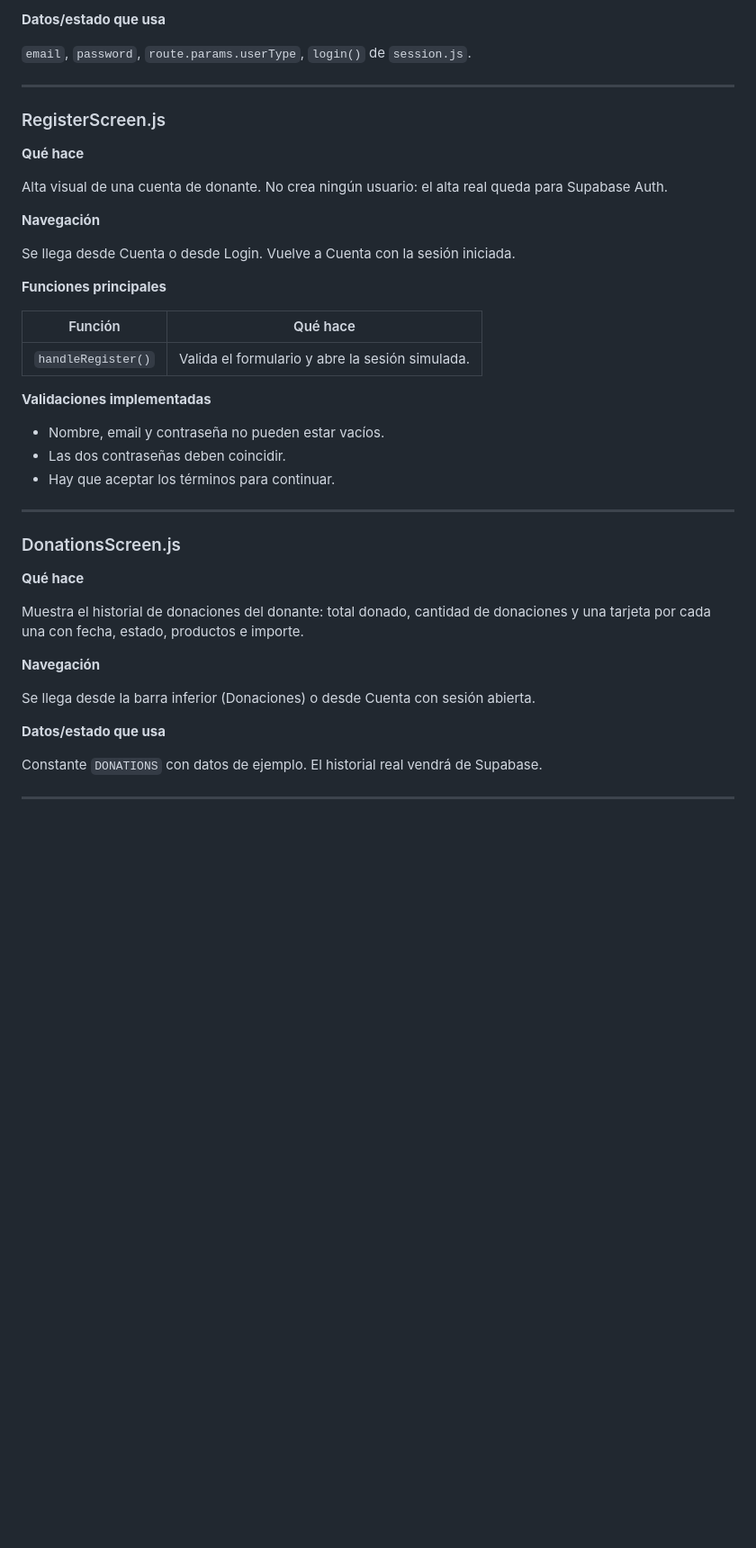
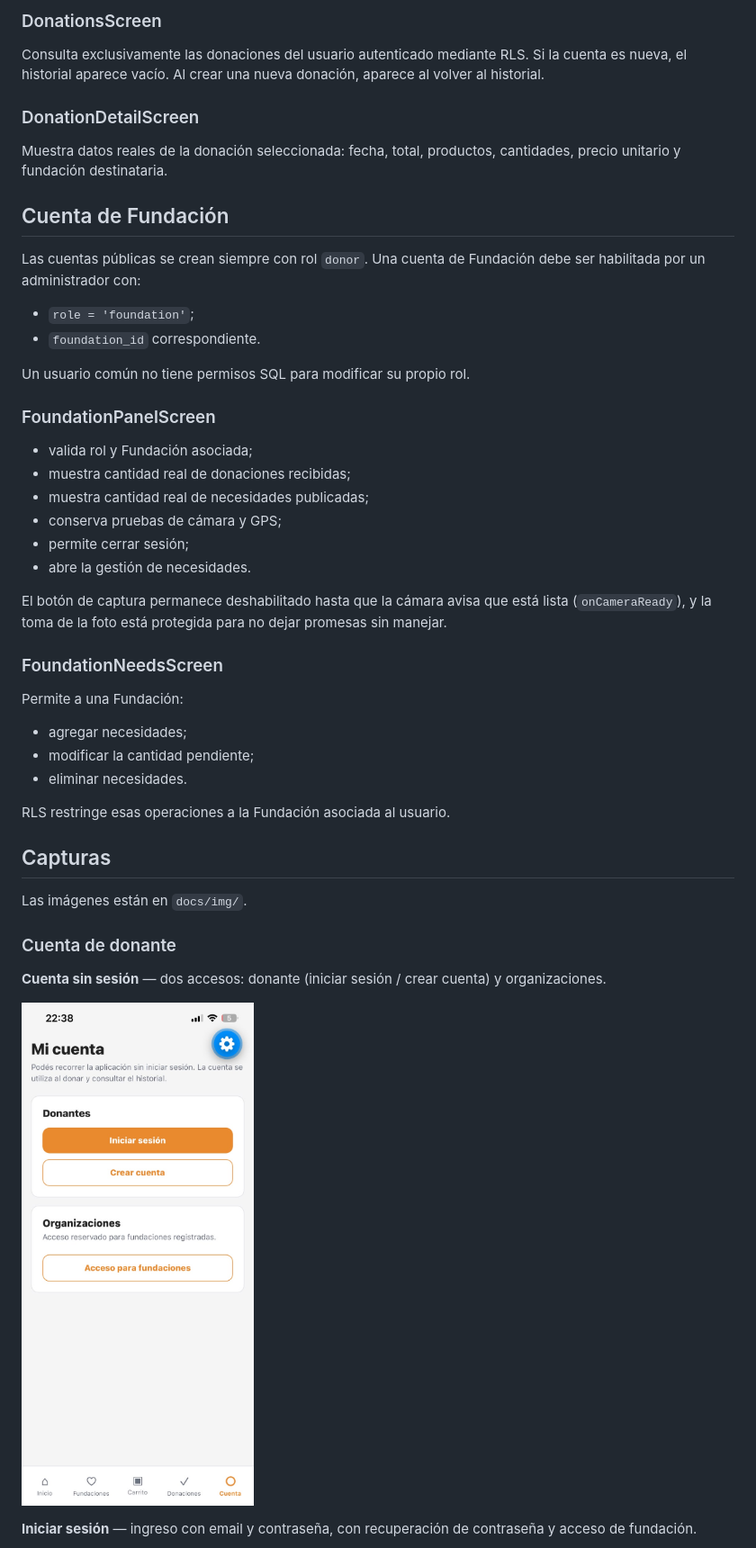
Before and after one commit to nicolasluceroh/aplicaciones-moviles, a Markdown page: docs/05-cuenta-fundacion.md, the part around one of its changes. Shown at 90% size. GitHub-like rendering; blank space fills up the shorter version.

```diff
--- a/docs/05-cuenta-fundacion.md
+++ b/docs/05-cuenta-fundacion.md
@@ -76,49 +76,51 @@ si es fundación, o vuelve a Cuenta si es donante.
 
-**Datos/estado que usa**
+### DonationsScreen
 
-`email`, `password`, `route.params.userType`, `login()` de `session.js`.
+Consulta exclusivamente las donaciones del usuario autenticado mediante RLS. Si la cuenta es nueva, el historial aparece vacío. Al crear una nueva donación, aparece al volver al historial.
 
----
+### DonationDetailScreen
 
-### RegisterScreen.js
+Muestra datos reales de la donación seleccionada: fecha, total, productos, cantidades, precio unitario y fundación destinataria.
 
-**Qué hace**
+## Cuenta de Fundación
 
-Alta visual de una cuenta de donante. No crea ningún usuario: el alta real queda
-para Supabase Auth.
+Las cuentas públicas se crean siempre con rol `donor`. Una cuenta de Fundación debe ser habilitada por un administrador con:
 
-**Navegación**
+- `role = 'foundation'`;
+- `foundation_id` correspondiente.
 
-Se llega desde Cuenta o desde Login. Vuelve a Cuenta con la sesión iniciada.
+Un usuario común no tiene permisos SQL para modificar su propio rol.
 
-**Funciones principales**
+### FoundationPanelScreen
 
-| Función | Qué hace |
-|---|---|
-| `handleRegister()` | Valida el formulario y abre la sesión simulada. |
+- valida rol y Fundación asociada;
+- muestra cantidad real de donaciones recibidas;
+- muestra cantidad real de necesidades publicadas;
+- conserva pruebas de cámara y GPS;
+- permite cerrar sesión;
+- abre la gestión de necesidades.
 
-**Validaciones implementadas**
+El botón de captura permanece deshabilitado hasta que la cámara avisa que está lista (`onCameraReady`), y la toma de la foto está protegida para no dejar promesas sin manejar.
 
-- Nombre, email y contraseña no pueden estar vacíos.
-- Las dos contraseñas deben coincidir.
-- Hay que aceptar los términos para continuar.
+### FoundationNeedsScreen
 
----
+Permite a una Fundación:
 
-### DonationsScreen.js
+- agregar necesidades;
+- modificar la cantidad pendiente;
+- eliminar necesidades.
 
-**Qué hace**
+RLS restringe esas operaciones a la Fundación asociada al usuario.
 
-Muestra el historial de donaciones del donante: total donado, cantidad de
-donaciones y una tarjeta por cada una con fecha, estado, productos e importe.
+## Capturas
 
-**Navegación**
+Las imágenes están en `docs/img/`.
 
-Se llega desde la barra inferior (Donaciones) o desde Cuenta con sesión abierta.
+### Cuenta de donante
 
-**Datos/estado que usa**
+**Cuenta sin sesión** — dos accesos: donante (iniciar sesión / crear cuenta) y organizaciones.
 
-Constante `DONATIONS` con datos de ejemplo. El historial real vendrá de Supabase.
+![Cuenta sin sesión](img/cuenta.png)
 
----
+**Iniciar sesión** — ingreso con email y contraseña, con recuperación de contraseña y acceso de fundación.
 
```
Also changed, not shown: other parts of docs/05-cuenta-fundacion.md (+71 -115 lines), docs/img/detalle-donacion.png (added), docs/img/gestionar-necesidades.png (added), docs/img/mis-datos.png (added).
